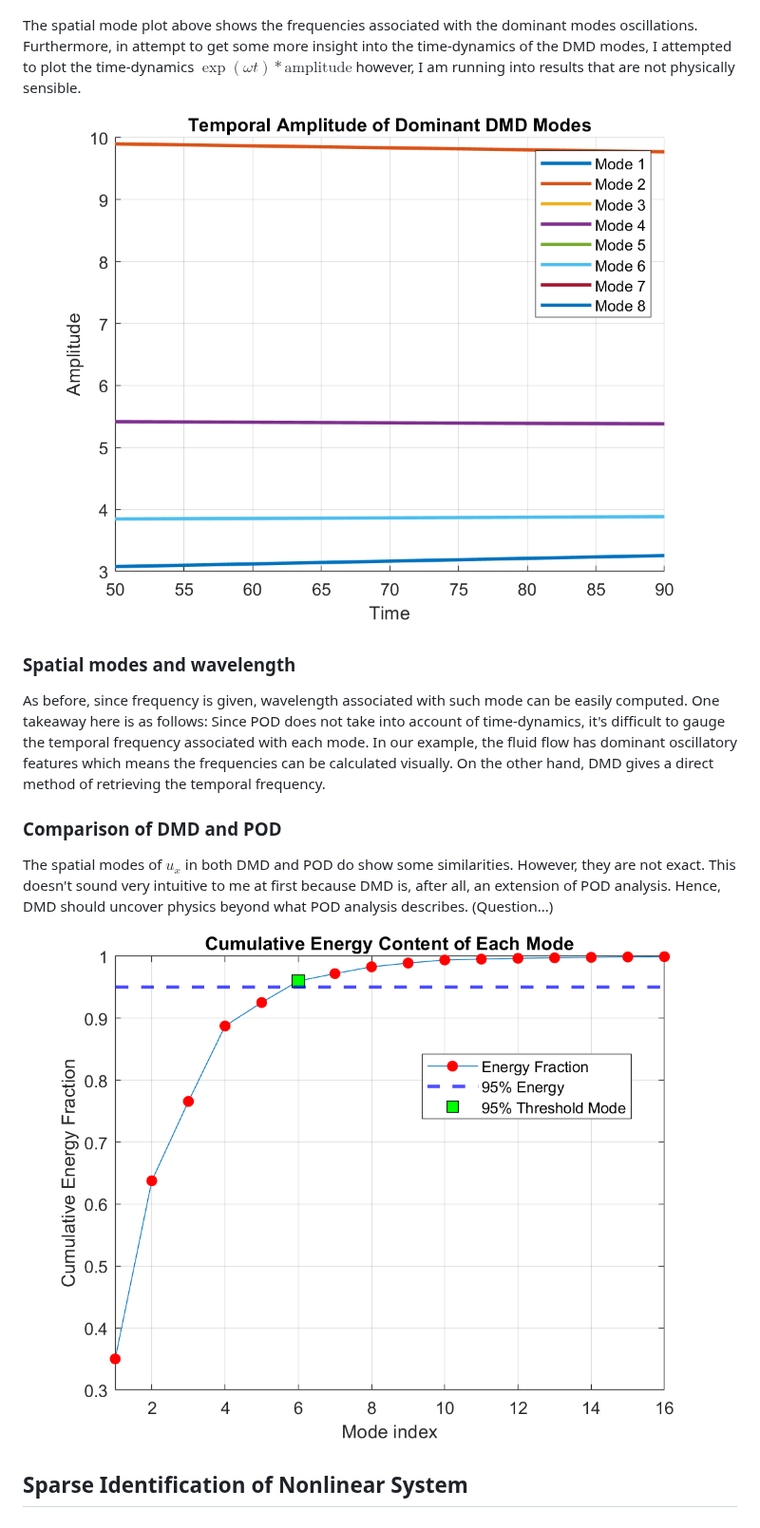
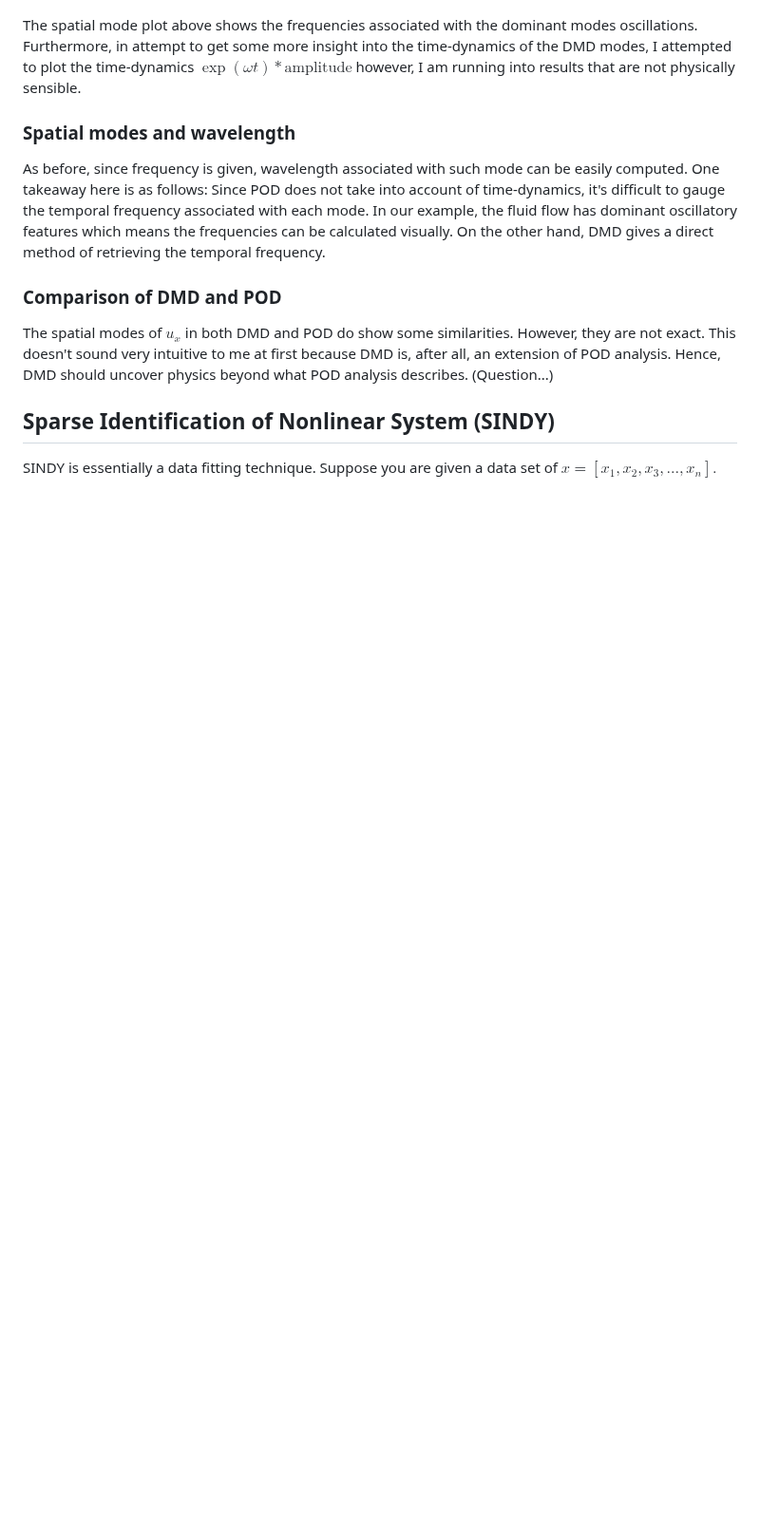
Before and after one commit to greatestq/ME494-Data-Driven-Methods, a Markdown page: README.md, the part around the change. Shown at 95% size. Rendered like a GitHub page; blank space fills up the shorter version.

```diff
--- a/README.md
+++ b/README.md
@@ -46,13 +46,13 @@ The spatial mode plot above shows the frequencies associated with the dominant m
 Furthermore, in attempt to get some more insight into the time-dynamics of the DMD modes, I attempted to plot the time-dynamics
 $\exp(\omega t)*\text{amplitude}$
 however, I am running into results that are not physically sensible.
-![temp](images/temporal_test.png)
+
 
 ### Spatial modes and wavelength
 As before, since frequency is given, wavelength associated with such mode can be easily computed. One takeaway here is as follows: Since POD does not take into account of time-dynamics, it's difficult to gauge the temporal frequency associated with each mode. In our example, the fluid flow has dominant oscillatory features which means the frequencies can be calculated visually. On the other hand, DMD gives a direct method of retrieving the temporal frequency.
 
 ### Comparison of DMD and POD
 The spatial modes of $u_x$ in both DMD and POD do show some similarities. However, they are not exact. This doesn't sound very intuitive to me at first because DMD is, after all, an extension of POD analysis. Hence, DMD should uncover physics beyond what POD analysis describes. (Question...)
-![blah](images/cumsum.png)
 
-## Sparse Identification of Nonlinear System
+## Sparse Identification of Nonlinear System (SINDY)
+SINDY is essentially a data fitting technique. Suppose you are given a data set of $x = [x_1, x_2, x_3, ... , x_n].$
```
